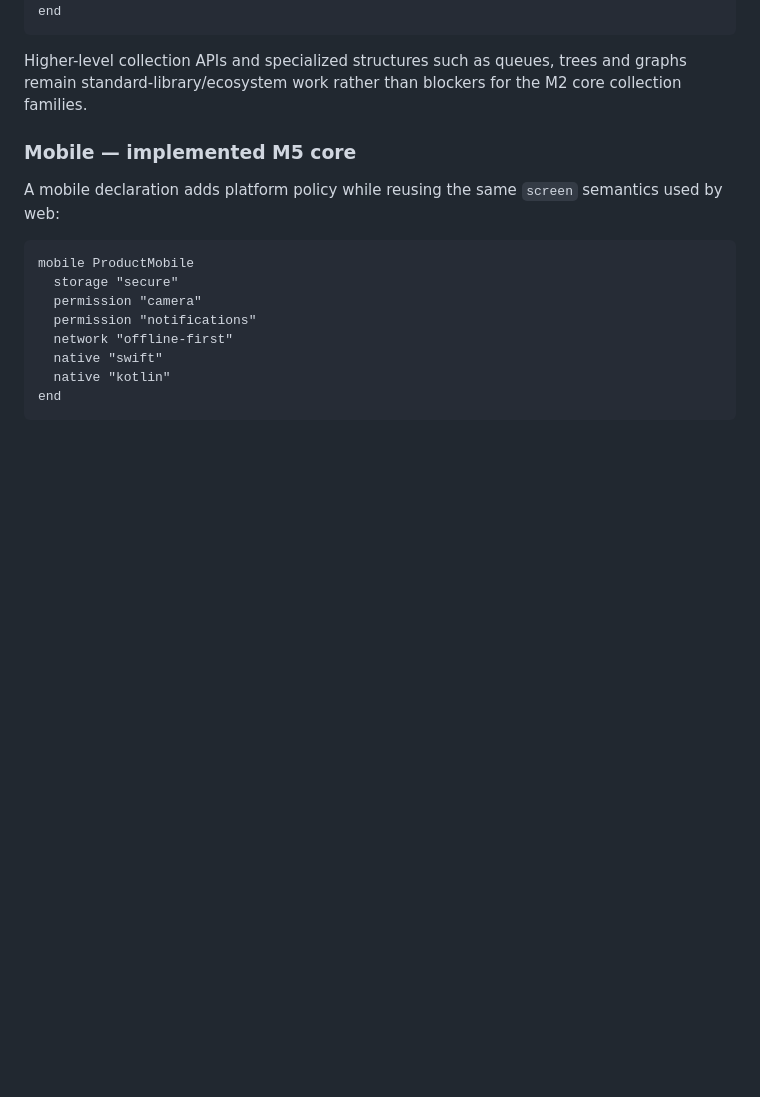
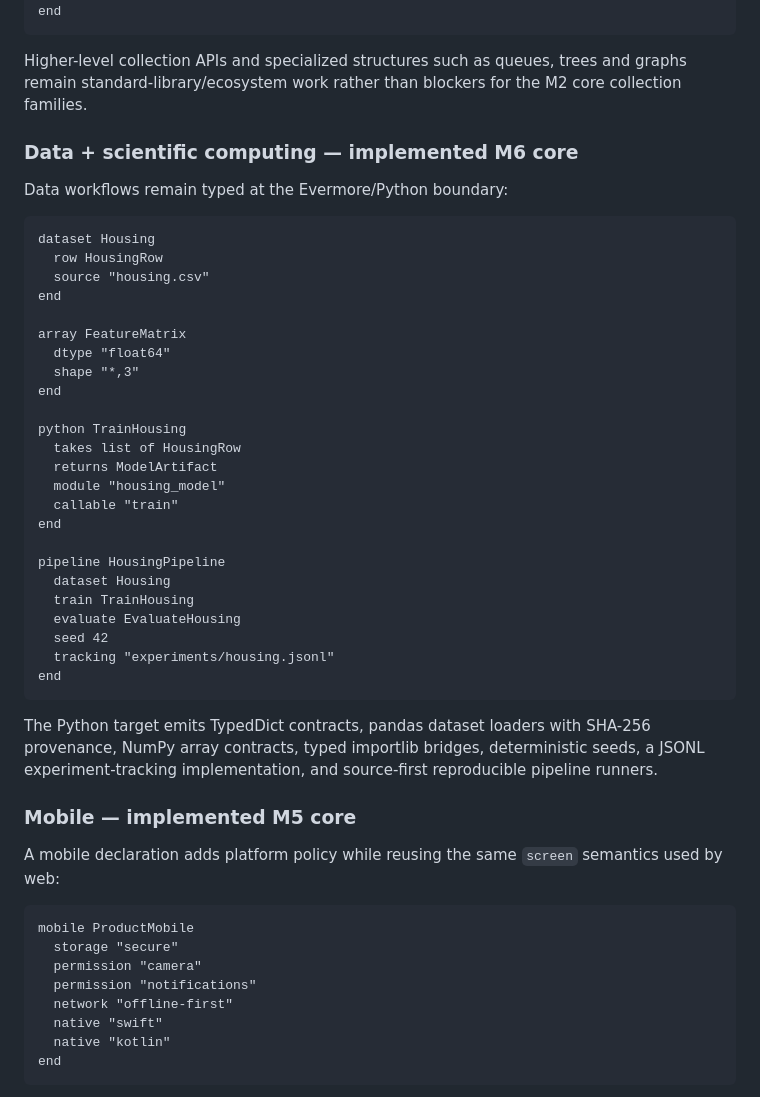
Before and after one commit to armaabetancourtt/evermore, a Markdown page: docs/LANGUAGE_DESIGN.md, the part around the change. Drawn GitHub-style; blank space fills up the shorter version.

Commit message:
docs(language): specify M6 data semantics

```diff
--- a/docs/LANGUAGE_DESIGN.md
+++ b/docs/LANGUAGE_DESIGN.md
@@ -422,6 +422,39 @@ end
 ~~~
 
 Higher-level collection APIs and specialized structures such as queues, trees and graphs remain standard-library/ecosystem work rather than blockers for the M2 core collection families.
+
+### Data + scientific computing — implemented M6 core
+
+Data workflows remain typed at the Evermore/Python boundary:
+
+~~~evermore
+dataset Housing
+  row HousingRow
+  source "housing.csv"
+end
+
+array FeatureMatrix
+  dtype "float64"
+  shape "*,3"
+end
+
+python TrainHousing
+  takes list of HousingRow
+  returns ModelArtifact
+  module "housing_model"
+  callable "train"
+end
+
+pipeline HousingPipeline
+  dataset Housing
+  train TrainHousing
+  evaluate EvaluateHousing
+  seed 42
+  tracking "experiments/housing.jsonl"
+end
+~~~
+
+The Python target emits TypedDict contracts, pandas dataset loaders with SHA-256 provenance, NumPy array contracts, typed importlib bridges, deterministic seeds, a JSONL experiment-tracking implementation, and source-first reproducible pipeline runners.
 
 ### Mobile — implemented M5 core
 
```
